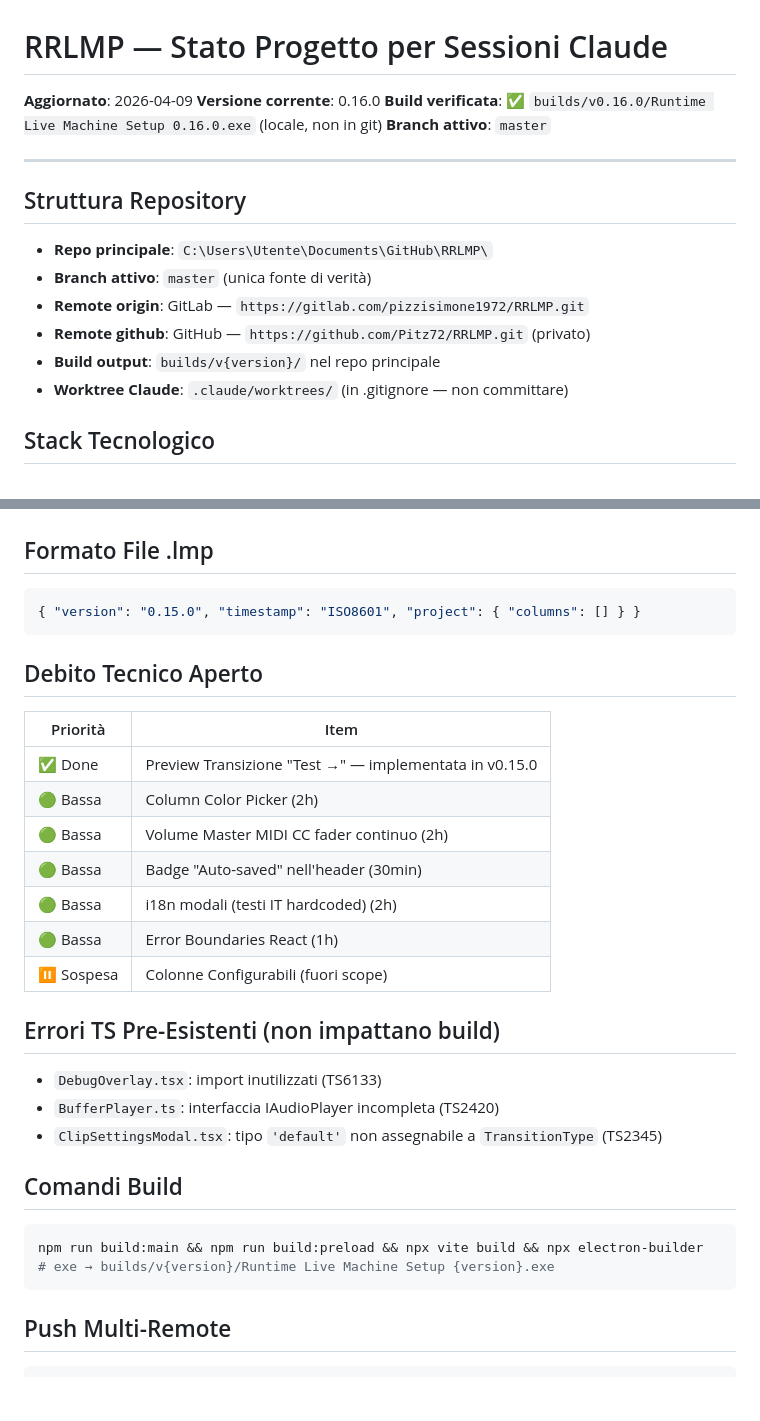
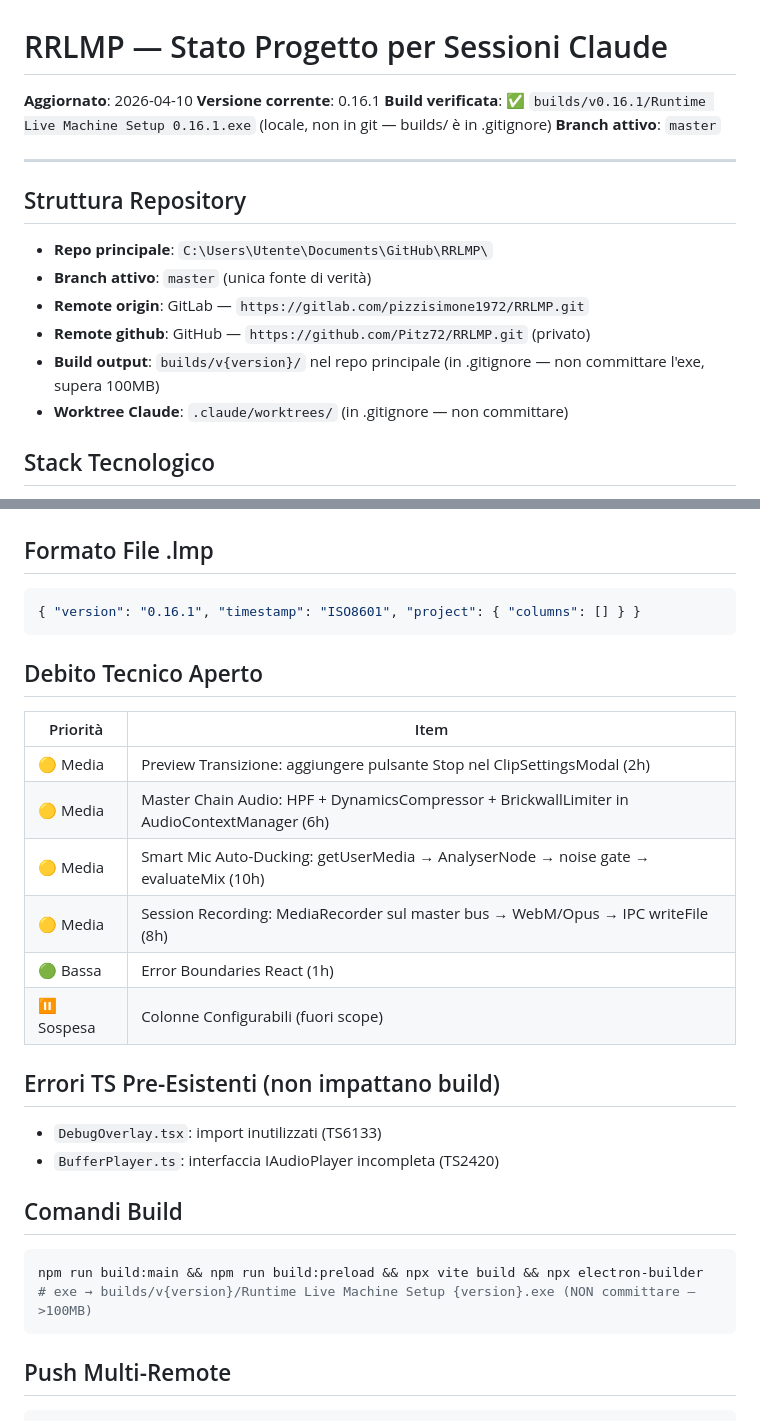
Before and after one commit to Pitz72/RRLMP, a Markdown page: .claude/PROJECT_STATE.md, 2 parts joined by grey strips. GitHub-like rendering; blank space fills up the shorter version.

````diff
--- a/.claude/PROJECT_STATE.md
+++ b/.claude/PROJECT_STATE.md
@@ -1,8 +1,8 @@
 # RRLMP — Stato Progetto per Sessioni Claude
 
-**Aggiornato**: 2026-04-09
-**Versione corrente**: 0.16.0
-**Build verificata**: ✅ `builds/v0.16.0/Runtime Live Machine Setup 0.16.0.exe` (locale, non in git)
+**Aggiornato**: 2026-04-10
+**Versione corrente**: 0.16.1
+**Build verificata**: ✅ `builds/v0.16.1/Runtime Live Machine Setup 0.16.1.exe` (locale, non in git — builds/ è in .gitignore)
 **Branch attivo**: `master`
 
 ---
@@ -13,7 +13,7 @@
 - **Branch attivo**: `master` (unica fonte di verità)
 - **Remote origin**: GitLab — `https://gitlab.com/pizzisimone1972/RRLMP.git`
 - **Remote github**: GitHub — `https://github.com/Pitz72/RRLMP.git` (privato)
-- **Build output**: `builds/v{version}/` nel repo principale
+- **Build output**: `builds/v{version}/` nel repo principale (in .gitignore — non committare l'exe, supera 100MB)
 - **Worktree Claude**: `.claude/worktrees/` (in .gitignore — non committare)
 
 ## Stack Tecnologico
@@ -112,31 +125,29 @@
 ## Formato File .lmp
 
 ```json
-{ "version": "0.15.0", "timestamp": "ISO8601", "project": { "columns": [] } }
+{ "version": "0.16.1", "timestamp": "ISO8601", "project": { "columns": [] } }
 ```
 
 ## Debito Tecnico Aperto
 
 | Priorità | Item |
 |----------|------|
-| ✅ Done | Preview Transizione "Test →" — implementata in v0.15.0 |
-| 🟢 Bassa | Column Color Picker (2h) |
-| 🟢 Bassa | Volume Master MIDI CC fader continuo (2h) |
-| 🟢 Bassa | Badge "Auto-saved" nell'header (30min) |
-| 🟢 Bassa | i18n modali (testi IT hardcoded) (2h) |
+| 🟡 Media | Preview Transizione: aggiungere pulsante Stop nel ClipSettingsModal (2h) |
+| 🟡 Media | Master Chain Audio: HPF + DynamicsCompressor + BrickwallLimiter in AudioContextManager (6h) |
+| 🟡 Media | Smart Mic Auto-Ducking: getUserMedia → AnalyserNode → noise gate → evaluateMix (10h) |
+| 🟡 Media | Session Recording: MediaRecorder sul master bus → WebM/Opus → IPC writeFile (8h) |
 | 🟢 Bassa | Error Boundaries React (1h) |
 | ⏸️ Sospesa | Colonne Configurabili (fuori scope) |
 
 ## Errori TS Pre-Esistenti (non impattano build)
 - `DebugOverlay.tsx`: import inutilizzati (TS6133)
 - `BufferPlayer.ts`: interfaccia IAudioPlayer incompleta (TS2420)
-- `ClipSettingsModal.tsx`: tipo `'default'` non assegnabile a `TransitionType` (TS2345)
 
 ## Comandi Build
 
 ```bash
 npm run build:main && npm run build:preload && npx vite build && npx electron-builder
-# exe → builds/v{version}/Runtime Live Machine Setup {version}.exe
+# exe → builds/v{version}/Runtime Live Machine Setup {version}.exe (NON committare — >100MB)
 ```
 
 ## Push Multi-Remote
````
Also changed, not shown: other parts of .claude/PROJECT_STATE.md (+21 -8 lines), docs/VISION.md (+2 -5 lines).
